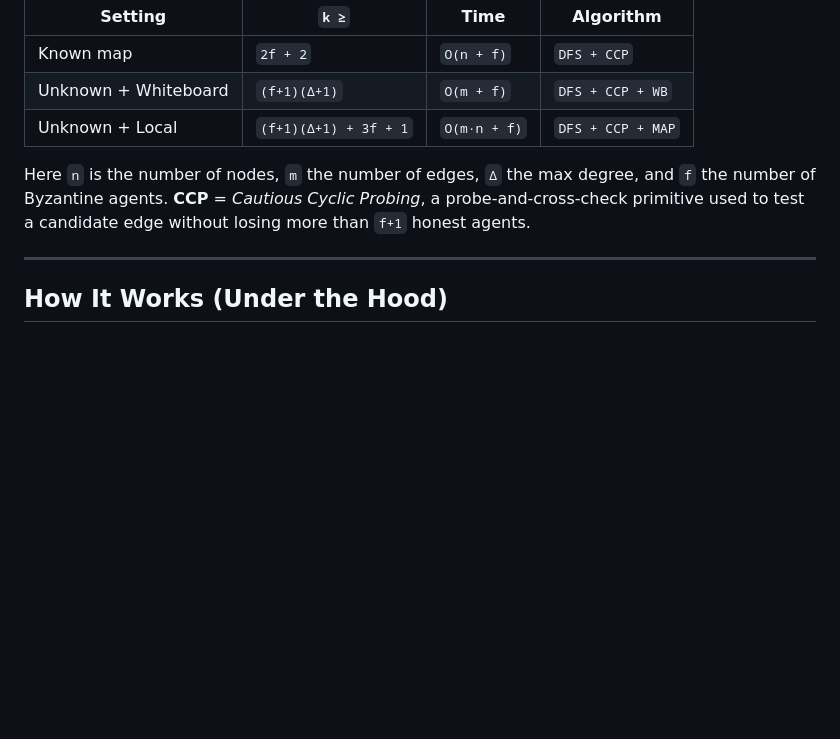
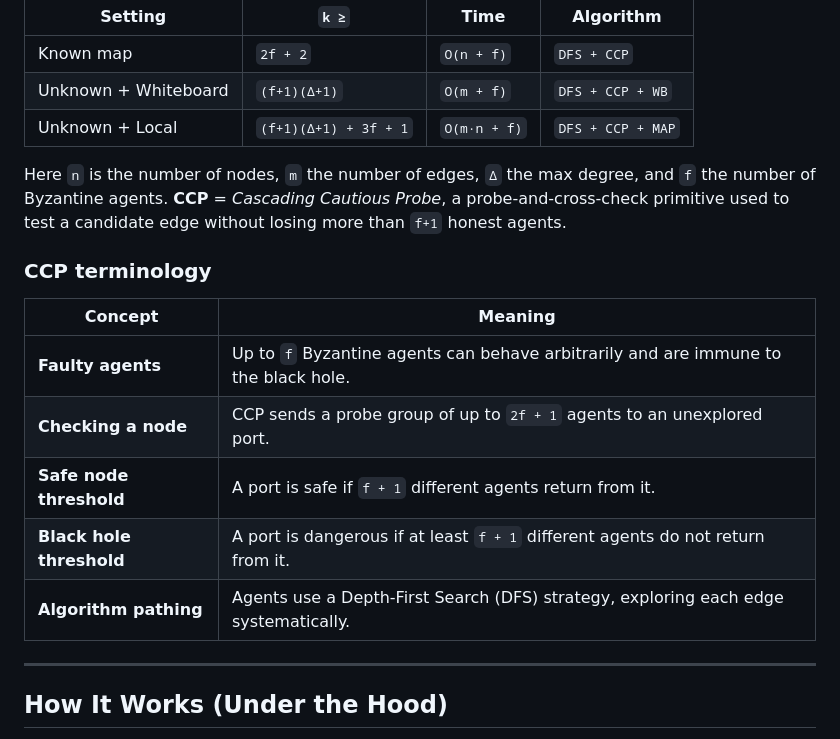
Before and after one commit to drdebmath/BlackHoleSearch, a Markdown page: README.md, the part around the change. Rendered like a GitHub page; blank space fills up the shorter version.

Commit message:
Document CCP terminology

```diff
--- a/README.md
+++ b/README.md
@@ -66,9 +66,19 @@ theoretical lower bound on the number of agents `k`:
 | Unknown + Local | `(f+1)(Δ+1) + 3f + 1` | `O(m·n + f)` | `DFS + CCP + MAP` |
 
 Here `n` is the number of nodes, `m` the number of edges, `Δ` the max degree,
-and `f` the number of Byzantine agents. **CCP** = *Cautious Cyclic Probing*,
+and `f` the number of Byzantine agents. **CCP** = *Cascading Cautious Probe*,
 a probe-and-cross-check primitive used to test a candidate edge without losing
 more than `f+1` honest agents.
+
+### CCP terminology
+
+| Concept | Meaning |
+|---|---|
+| **Faulty agents** | Up to `f` Byzantine agents can behave arbitrarily and are immune to the black hole. |
+| **Checking a node** | CCP sends a probe group of up to `2f + 1` agents to an unexplored port. |
+| **Safe node threshold** | A port is safe if `f + 1` different agents return from it. |
+| **Black hole threshold** | A port is dangerous if at least `f + 1` different agents do not return from it. |
+| **Algorithm pathing** | Agents use a Depth-First Search (DFS) strategy, exploring each edge systematically. |
 
 ---
 
```
